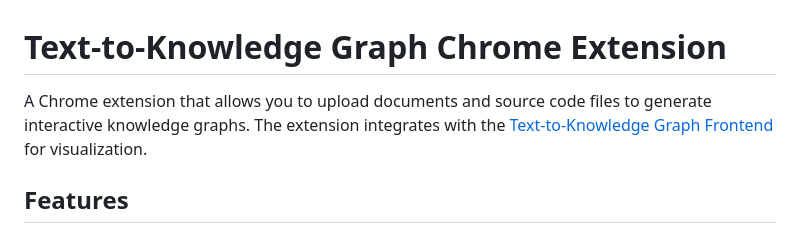
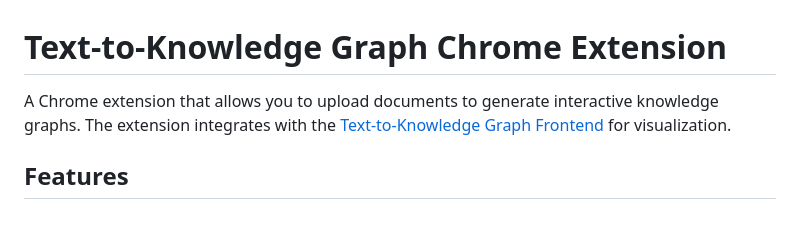
Before and after one commit to ngavu2004/ttkg-chrome-extension, a Markdown page: README.md, the part around the change. Drawn GitHub-style.

```diff
--- a/README.md
+++ b/README.md
@@ -1,6 +1,6 @@
 # Text-to-Knowledge Graph Chrome Extension
 
-A Chrome extension that allows you to upload documents and source code files to generate interactive knowledge graphs. The extension integrates with the [Text-to-Knowledge Graph Frontend](https://text-to-knowledge-graph-frontend.vercel.app) for visualization.
+A Chrome extension that allows you to upload documents to generate interactive knowledge graphs. The extension integrates with the [Text-to-Knowledge Graph Frontend](https://text-to-knowledge-graph-frontend.vercel.app) for visualization.
 
 ## Features
 
```
